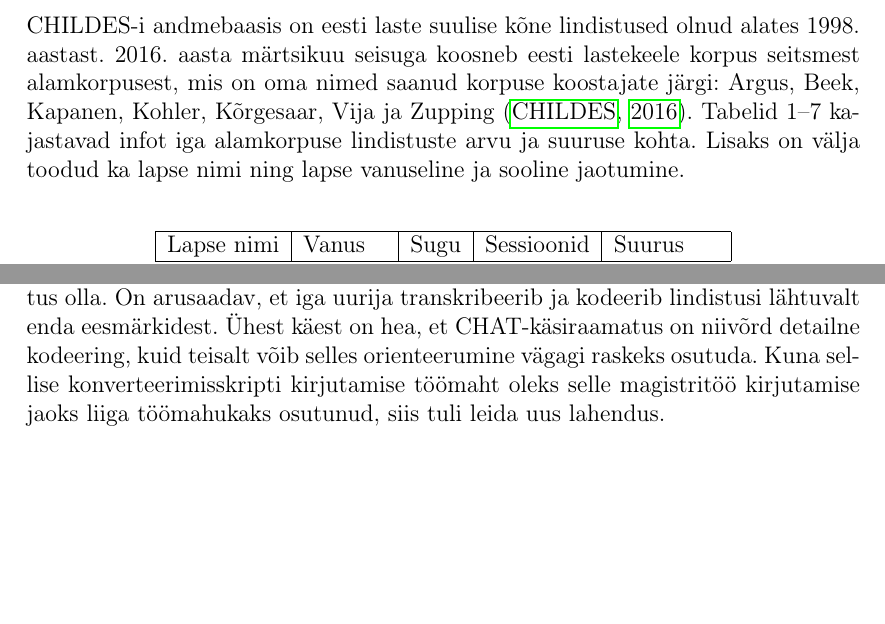
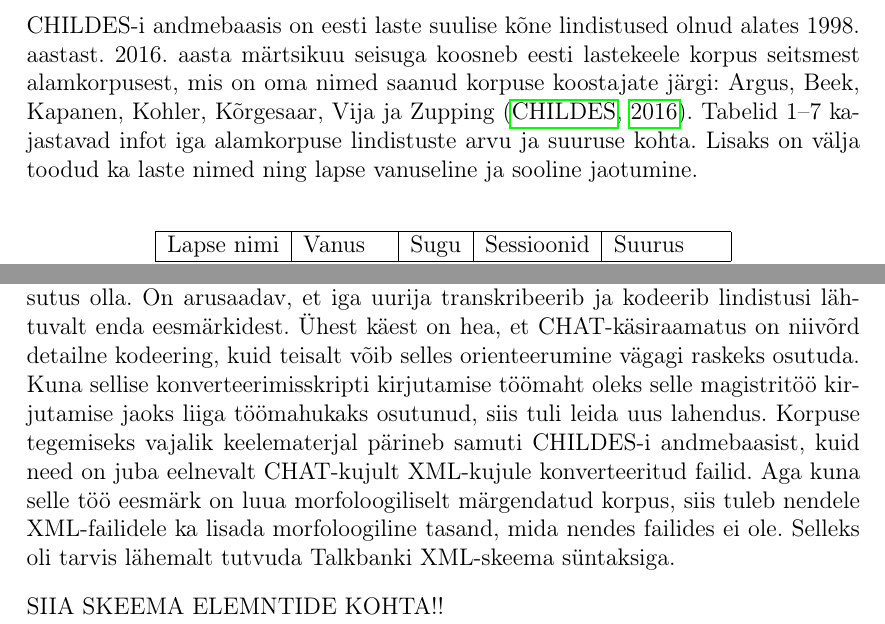
Before and after one commit to kristiinavaik/makatoo, a LaTeX document (magtoo.tex): two parts of pages 16 and 27 of 30, joined at a grey line, cut so that both start at the same text, the shorter picture padded with empty space. Compiled offline with pdfLaTeX.

Commit message:
Update magtoo.pdf

```diff
--- a/magtoo.tex
+++ b/magtoo.tex
@@ -265,7 +265,7 @@ Hetkel on andmebaasis esindatud 39 keelt: germaani keeled (afrikaani, taani, hol
 
 \subsection{Eesti keele alamkorpused}
 
-CHILDES-i andmebaasis on eesti laste suulise kõne lindistused olnud alates 1998. aastast. 2016. aasta märtsikuu seisuga koosneb eesti lastekeele korpus seitsmest alamkorpusest, mis on oma nimed saanud korpuse koostajate järgi: Argus, Beek, Kapanen, Kohler, Kõrgesaar, Vija ja Zupping \citep{CHILDES}. Tabelid 1--7 kajastavad infot iga alamkorpuse lindistuste arvu ja suuruse kohta. Lisaks on välja toodud ka lapse nimi ning lapse vanuseline ja sooline jaotumine.\\
+CHILDES-i andmebaasis on eesti laste suulise kõne lindistused olnud alates 1998. aastast. 2016. aasta märtsikuu seisuga koosneb eesti lastekeele korpus seitsmest alamkorpusest, mis on oma nimed saanud korpuse koostajate järgi: Argus, Beek, Kapanen, Kohler, Kõrgesaar, Vija ja Zupping \citep{CHILDES}. Tabelid 1--7 kajastavad infot iga alamkorpuse lindistuste arvu ja suuruse kohta. Lisaks on välja toodud ka laste nimed ning lapse vanuseline ja sooline jaotumine.\\
 \hfill
 
 \begin{table}[H]
@@ -564,7 +564,10 @@ Magistritöö eesmärk on luua eesti morfoloogiliselt märgendatud lapsekeele ko
 \end{description}
 
 
-Näites (5) on näha, kui mitmekesine võib ühes transkriptsioonis kodeeringute kasutus olla. On arusaadav, et iga uurija transkribeerib ja kodeerib lindistusi lähtuvalt enda eesmärkidest. Ühest käest on hea, et CHAT-käsiraamatus on niivõrd detailne kodeering, kuid teisalt võib selles orienteerumine vägagi raskeks osutuda. Kuna sellise konverteerimisskripti kirjutamise töömaht oleks selle magistritöö kirjutamise jaoks liiga töömahukaks osutunud, siis tuli leida uus lahendus.
+Näites (5) on näha, kui mitmekesine võib ühes transkriptsioonis kodeeringute kasutus olla. On arusaadav, et iga uurija transkribeerib ja kodeerib lindistusi lähtuvalt enda eesmärkidest. Ühest käest on hea, et CHAT-käsiraamatus on niivõrd detailne kodeering, kuid teisalt võib selles orienteerumine vägagi raskeks osutuda. Kuna sellise konverteerimisskripti kirjutamise töömaht oleks selle magistritöö kirjutamise jaoks liiga töömahukaks osutunud, siis tuli leida uus lahendus. Korpuse tegemiseks vajalik keelematerjal pärineb samuti CHILDES-i andmebaasist, kuid need on juba eelnevalt CHAT-kujult XML-kujule konverteeritud failid. Aga kuna selle töö eesmärk on luua morfoloogiliselt märgendatud korpus, siis tuleb nendele XML-failidele ka lisada morfoloogiline tasand, mida nendes failides ei ole. Selleks oli tarvis lähemalt tutvuda Talkbanki XML-skeema süntaksiga.
+
+
+SIIA SKEEMA ELEMNTIDE KOHTA!!
 
 \begin{figure}[H]
     \centering
```
Also changed, not shown: magtoo.pdf, magtoo.tex (2 more changed lines).
